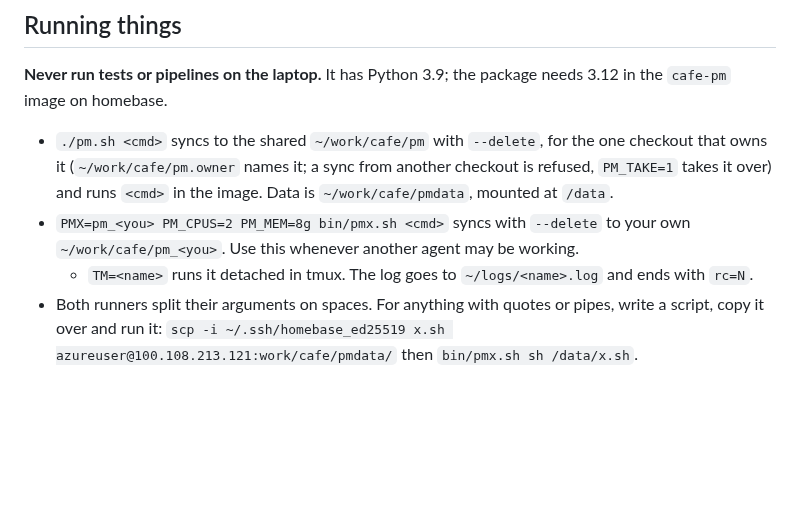
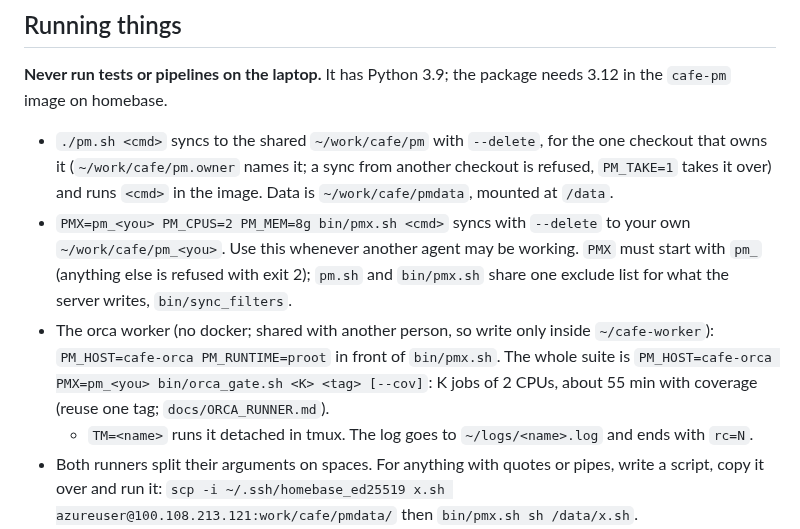
Before and after one commit to aarohkandy/cafe, a Markdown page: CLAUDE.md, the part around the change. Drawn GitHub-style; blank space fills up the shorter version.

Commit message:
CLAUDE.md: the shared exclude list, the pm_ rule for PMX, the orca runner
Co-Authored-By: Claude Sonnet 5.5 <noreply@anthropic.com>

```diff
--- a/CLAUDE.md
+++ b/CLAUDE.md
@@ -22,7 +22,8 @@ Read these before changing anything, in this order:
 **Never run tests or pipelines on the laptop.** It has Python 3.9; the package needs 3.12 in the `cafe-pm` image on homebase.
 
 - `./pm.sh <cmd>` syncs to the shared `~/work/cafe/pm` with `--delete`, for the one checkout that owns it (`~/work/cafe/pm.owner` names it; a sync from another checkout is refused, `PM_TAKE=1` takes it over) and runs `<cmd>` in the image. Data is `~/work/cafe/pmdata`, mounted at `/data`.
-- `PMX=pm_<you> PM_CPUS=2 PM_MEM=8g bin/pmx.sh <cmd>` syncs with `--delete` to your own `~/work/cafe/pm_<you>`. Use this whenever another agent may be working.
+- `PMX=pm_<you> PM_CPUS=2 PM_MEM=8g bin/pmx.sh <cmd>` syncs with `--delete` to your own `~/work/cafe/pm_<you>`. Use this whenever another agent may be working. `PMX` must start with `pm_` (anything else is refused with exit 2); `pm.sh` and `bin/pmx.sh` share one exclude list for what the server writes, `bin/sync_filters`.
+- The orca worker (no docker; shared with another person, so write only inside `~/cafe-worker`): `PM_HOST=cafe-orca PM_RUNTIME=proot` in front of `bin/pmx.sh`. The whole suite is `PM_HOST=cafe-orca PMX=pm_<you> bin/orca_gate.sh <K> <tag> [--cov]`: K jobs of 2 CPUs, about 55 min with coverage (reuse one tag; `docs/ORCA_RUNNER.md`).
   - `TM=<name>` runs it detached in tmux. The log goes to `~/logs/<name>.log` and ends with `rc=N`.
 - Both runners split their arguments on spaces. For anything with quotes or pipes, write a script, copy it over and run it:
   `scp -i ~/.ssh/homebase_ed25519 x.sh azureuser@100.108.213.121:work/cafe/pmdata/` then `bin/pmx.sh sh /data/x.sh`.
```
